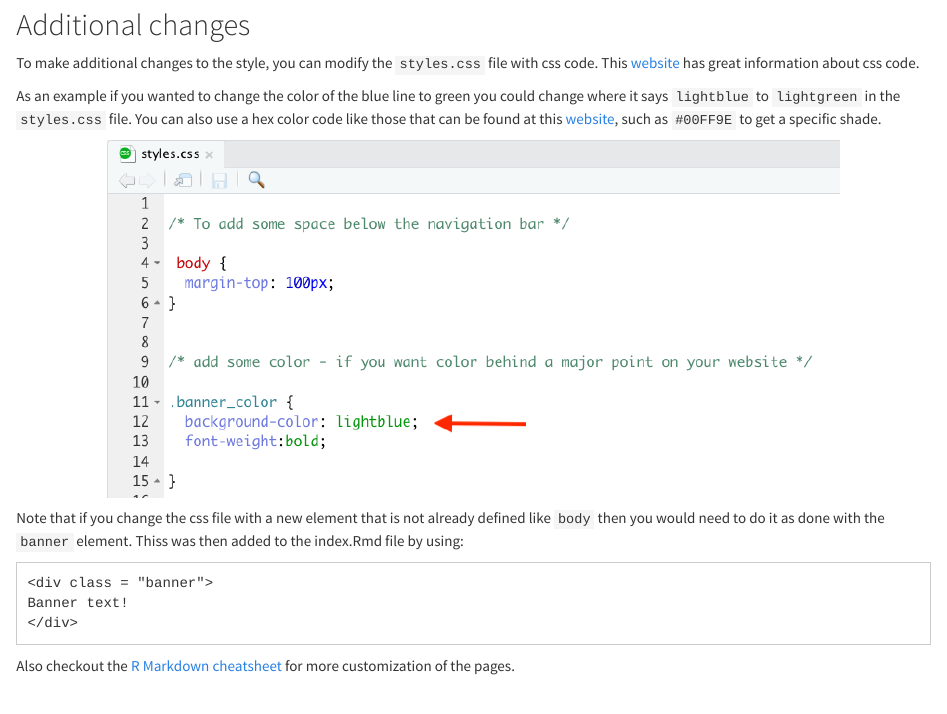
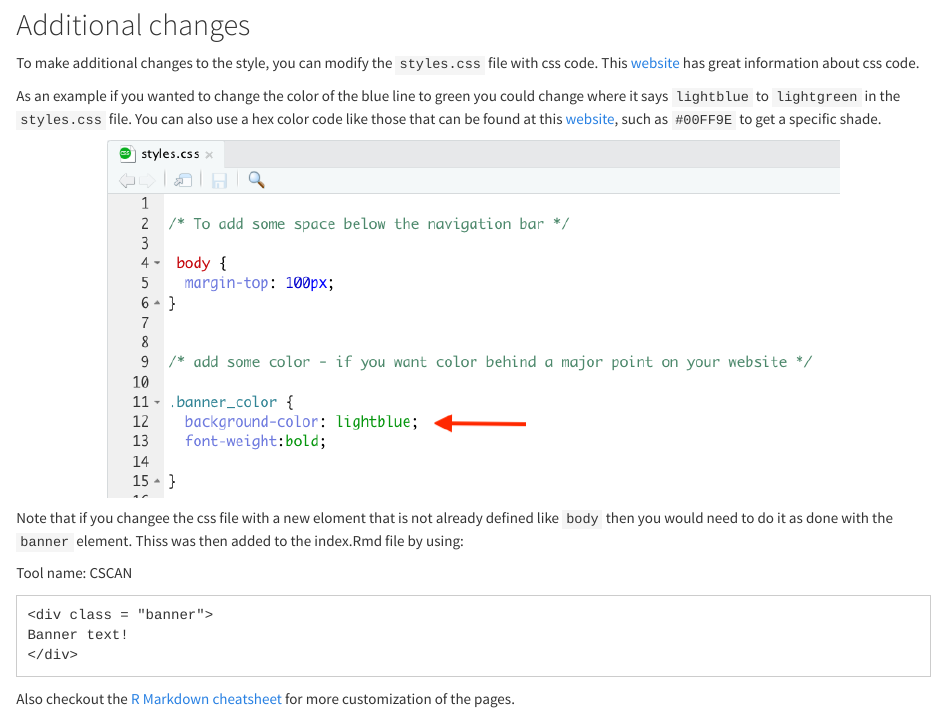
Before and after one commit to carriewright11/for_GLBIO, an R Markdown document (style.Rmd): the page in a window 1100 px wide, from 1520 px down. Rendered offline with R 4.5, knitr and Pandoc, with nearby package versions.

Commit message:
showing spelling

````diff
--- a/style.Rmd
+++ b/style.Rmd
@@ -40,8 +40,9 @@ As an example if you wanted to change the color of the blue line to green you co
 knitr::include_graphics("resources/images/blue.png")
 ```
 
-Note that if you change the css file with a new element that is not already defined like `body` then you would need to do it as done with the `banner` element. Thiss was then added to the index.Rmd file by using:
+Note that if you changee the css file with a new eloment that is not already defined like `body` then you would need to do it as done with the `banner` element. Thiss was then added to the index.Rmd file by using:
 
+Tool name: CSCAN
 ```
 <div class = "banner">
 Banner text!
````
